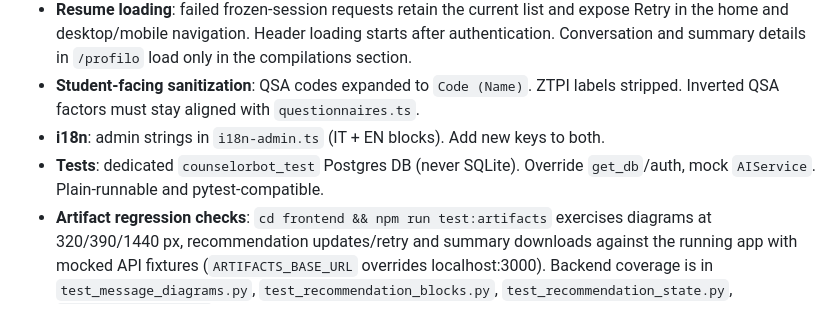
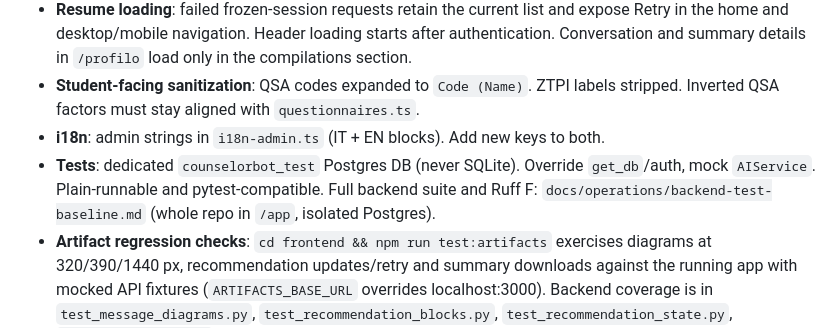
Before and after one commit to nugh75/counselorbot-sbs, a Markdown page: CONTEXT.md, the part around the change. Drawn GitHub-style.

```diff
--- a/CONTEXT.md
+++ b/CONTEXT.md
@@ -713,7 +713,7 @@ Makefile                    Prompt testing shortcuts
 - **Resume loading**: failed frozen-session requests retain the current list and expose Retry in the home and desktop/mobile navigation. Header loading starts after authentication. Conversation and summary details in `/profilo` load only in the compilations section.
 - **Student-facing sanitization**: QSA codes expanded to `Code (Name)`. ZTPI labels stripped. Inverted QSA factors must stay aligned with `questionnaires.ts`.
 - **i18n**: admin strings in `i18n-admin.ts` (IT + EN blocks). Add new keys to both.
-- **Tests**: dedicated `counselorbot_test` Postgres DB (never SQLite). Override `get_db`/auth, mock `AIService`. Plain-runnable and pytest-compatible.
+- **Tests**: dedicated `counselorbot_test` Postgres DB (never SQLite). Override `get_db`/auth, mock `AIService`. Plain-runnable and pytest-compatible. Full backend suite and Ruff F: `docs/operations/backend-test-baseline.md` (whole repo in `/app`, isolated Postgres).
 - **Artifact regression checks**: `cd frontend && npm run test:artifacts` exercises diagrams at 320/390/1440 px, recommendation updates/retry and summary downloads against the running app with mocked API fixtures (`ARTIFACTS_BASE_URL` overrides localhost:3000). Backend coverage is in `test_message_diagrams.py`, `test_recommendation_blocks.py`, `test_recommendation_state.py`, `test_pdf_summary.py` and the existing smoke/diagram suites; database fixtures use a rolled-back schema inside `counselorbot_test`.
 - **Startup seeding**: idempotent. Raw-SQL column migrations must be idempotent.
 - **Visual identity**: `docs/design.md` is the source of truth; the tokens live in `frontend/src/app/globals.css`. The brand colour is a petrol teal exposed through the **remapped `indigo-*` scale** — use `indigo-*` utilities, never a petrol hex at the call site. `ochre-*` means movement (active step, start), `amber` means warning; they are not interchangeable. `slate` is the only neutral scale. Dark mode is a **central remap** at the bottom of `globals.css`, not `dark:` at call sites: a colour utility with no entry there stays light on dark. Prefer the primitives in `src/components/ui/`. The same identity is restated outside the web app in `backend/pdf_generator.py` (`APP_*`), `backend/diagram_render.py` (`PALETTE`) and the printed QR sheets built inline in the admin panels — those change together.
```
Also changed, not shown: docs/operations/backend-test-baseline.md (added, +61 -0 lines).
